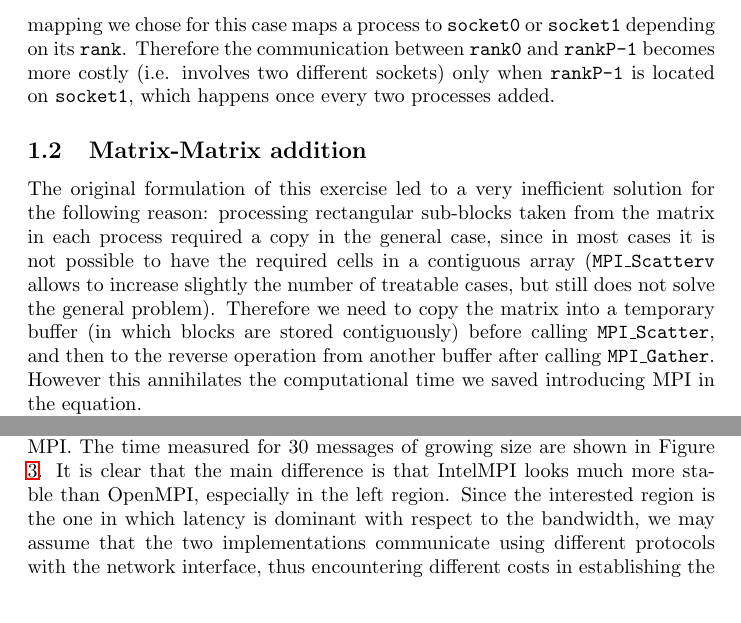
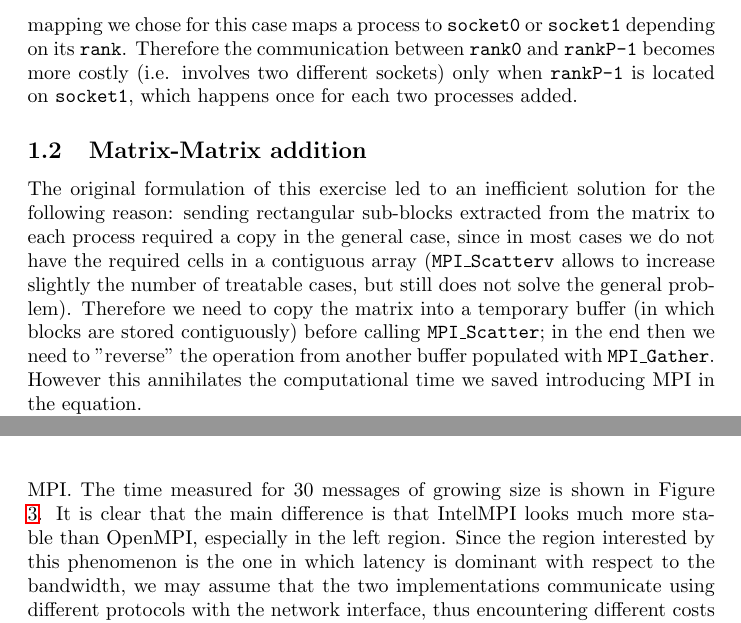
Before and after one commit to tales-from-dssc/foundations-of-hpc-fAndreuzzi, a LaTeX problem sheet (assignment1/Report.tex): two parts of pages 2 and 5 of 11, joined at a grey line, cut so that both start at the same text. Compiled offline with pdfLaTeX.

Commit message:
improve several sentences

```diff
--- a/assignment1/Report.tex
+++ b/assignment1/Report.tex
@@ -33,10 +33,10 @@ In Figure \ref{fig:ring_performance} we report the performance of \texttt{ring.c
 
 The time is taken for two values of the parameter \texttt{--map-by}, namely \texttt{core} and \texttt{socket}. As expected the \texttt{--map-by core} case outperforms the other one until \texttt{P=13}. As soon as this threshold is passed two new communication channels are created between a process from \texttt{socket0} and a process from \texttt{socket1} (i.e. bewteen \texttt{rank11} and \texttt{rank12}, and between \texttt{rankP-1} and \texttt{rank0}), which is more costly than the communications we had in the region in the left part of the figure. This observation explains the steep increase in the execution time from 12 to 13 processes. However the evolution of the time recovers its linearity after the central region.
 
-As you can see in the figure, the time taken by the \texttt{--map-by socket} case increases significantly only when the number of processors increases by 2, and is therefore slightly non-linear. For instance, when $P=7$ and $P=8$ the script takes $\sim$ 7.5 $\mu$s, but when $P=9$ it takes $\sim$10 $\mu$s. This is due to the fact that the mapping we chose for this case maps a process to \texttt{socket0} or \texttt{socket1} depending on its \texttt{rank}. Therefore the communication between \texttt{rank0} and \texttt{rankP-1} becomes more costly (i.e. involves two different sockets) only when \texttt{rankP-1} is located on \texttt{socket1}, which happens once every two processes added.
+As you can see in the figure, the time taken by the \texttt{--map-by socket} case increases significantly only when the number of processors increases by 2, and is therefore slightly non-linear. For instance, when $P=7$ and $P=8$ the script takes $\sim$ 7.5 $\mu$s, but when $P=9$ it takes $\sim$10 $\mu$s. This is due to the fact that the mapping we chose for this case maps a process to \texttt{socket0} or \texttt{socket1} depending on its \texttt{rank}. Therefore the communication between \texttt{rank0} and \texttt{rankP-1} becomes more costly (i.e. involves two different sockets) only when \texttt{rankP-1} is located on \texttt{socket1}, which happens once for each two processes added.
 
 \subsection{Matrix-Matrix addition}
-The original formulation of this exercise led to a very inefficient solution for the following reason: processing rectangular sub-blocks taken from the matrix in each process required a copy in the general case, since in most cases it is not possible to have the required cells in a contiguous array (\texttt{MPI\_Scatterv} allows to increase slightly the number of treatable cases, but still does not solve the general problem). Therefore we need to copy the matrix into a temporary buffer (in which blocks are stored contiguously) before calling \texttt{MPI\_Scatter}, and then to the reverse operation from another buffer after calling \texttt{MPI\_Gather}. However this annihilates the computational time we saved introducing MPI in the equation.
+The original formulation of this exercise led to an inefficient solution for the following reason: sending rectangular sub-blocks extracted from the matrix to each process required a copy in the general case, since in most cases we do not have the required cells in a contiguous array (\texttt{MPI\_Scatterv} allows to increase slightly the number of treatable cases, but still does not solve the general problem). Therefore we need to copy the matrix into a temporary buffer (in which blocks are stored contiguously) before calling \texttt{MPI\_Scatter}; in the end then we need to "reverse" the operation from another buffer populated with \texttt{MPI\_Gather}. However this annihilates the computational time we saved introducing MPI in the equation.
 
 For this reason we dropped the comparison of different 1D/2D/3D topologies, and studied the \emph{strong scalability} of the summation of two 3D matrices with $P$ processes. We use \texttt{MPI\_Scatter} to send $P$ slices of size $N/P$, one for each process. Note that those slices are not blocks in the sense designated in the assignment statement: in a 3D space we could visualize them as faces of the cube (moving along the first axis). These faces may not be complete, and more than one face may be sent to each process depending on $P$ and $N$.
 
@@ -102,7 +102,7 @@ In this section we briefly disucss and present the results obtained with the \em
 \end{figure}
 
 \subsection{Differences observed between IntelMPI and OpenMPI}
-Experiments with the \emph{PingPong} benchmark have been carried out using two different implementations of MPI available on \emph{Orfeo}, namely IntelMPI and OpenMPI. The time measured for 30 messages of growing size are shown in Figure \ref{fig:ompi_vs_intel}. It is clear that the main difference is that IntelMPI looks much more stable than OpenMPI, especially in the left region. Since the interested region is the one in which latency is dominant with respect to the bandwidth, we may assume that the two implementations communicate using different protocols with the network interface, thus encountering different costs in establishing the communication and sending the message.
+Experiments with the \emph{PingPong} benchmark have been carried out using two different implementations of MPI available on \emph{Orfeo}, namely IntelMPI and OpenMPI. The time measured for 30 messages of growing size is shown in Figure \ref{fig:ompi_vs_intel}. It is clear that the main difference is that IntelMPI looks much more stable than OpenMPI, especially in the left region. Since the region interested by this phenomenon is the one in which latency is dominant with respect to the bandwidth, we may assume that the two implementations communicate using different protocols with the network interface, thus encountering different costs in establishing the communication and sending the message.
 
 This assumption is supported also by the latency computed using the simplified network model (Table \ref{tab:lat_ompi_intel}), which is substantially different if we switch the MPI implementation (OpenMPI: 1.58 $\mu$s, IntelMPI: 1.08 $\mu$s). As expected the asymptotic bandwidth is almost the same in the two cases.
 
```
Also changed, not shown: assignment1/Report.tex (2 more changed lines).
